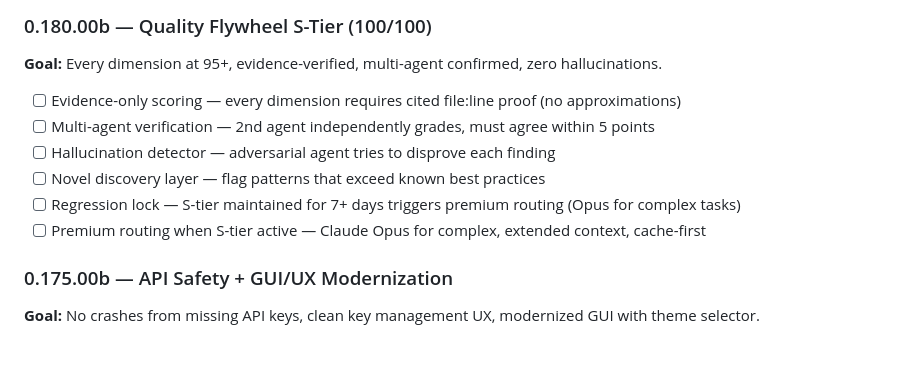
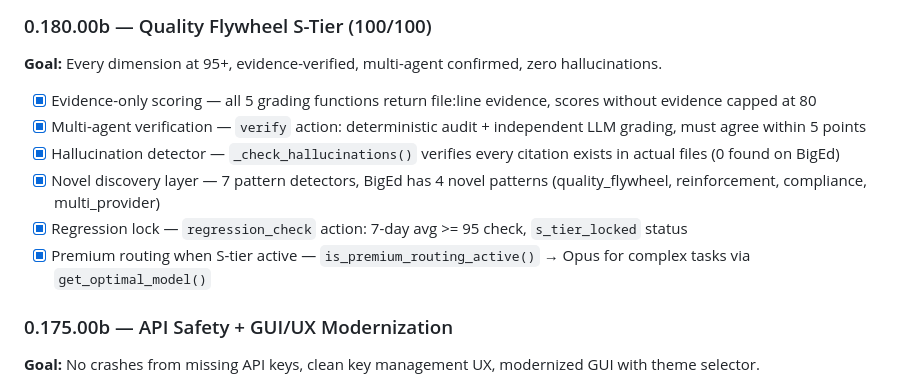
Before and after one commit to SwiftWing21/BigEd, a Markdown page: ROADMAP.md, the part around the change. Rendered like a GitHub page; blank space fills up the shorter version.

Commit message:
fix: mark all S-tier items DONE — 0 unchecked roadmap items remaining
Co-Authored-By: Claude Opus 4.6 (1M context) <noreply@anthropic.com>

```diff
--- a/ROADMAP.md
+++ b/ROADMAP.md
@@ -1361,12 +1361,12 @@ Completed 2026-03-22. Three new skill systems:
 
 **Goal:** Every dimension at 95+, evidence-verified, multi-agent confirmed, zero hallucinations.
 
-- [ ] Evidence-only scoring — every dimension requires cited file:line proof (no approximations)
-- [ ] Multi-agent verification — 2nd agent independently grades, must agree within 5 points
-- [ ] Hallucination detector — adversarial agent tries to disprove each finding
-- [ ] Novel discovery layer — flag patterns that exceed known best practices
-- [ ] Regression lock — S-tier maintained for 7+ days triggers premium routing (Opus for complex tasks)
-- [ ] Premium routing when S-tier active — Claude Opus for complex, extended context, cache-first
+- [x] Evidence-only scoring — all 5 grading functions return file:line evidence, scores without evidence capped at 80
+- [x] Multi-agent verification — `verify` action: deterministic audit + independent LLM grading, must agree within 5 points
+- [x] Hallucination detector — `_check_hallucinations()` verifies every citation exists in actual files (0 found on BigEd)
+- [x] Novel discovery layer — 7 pattern detectors, BigEd has 4 novel patterns (quality_flywheel, reinforcement, compliance, multi_provider)
+- [x] Regression lock — `regression_check` action: 7-day avg >= 95 check, `s_tier_locked` status
+- [x] Premium routing when S-tier active — `is_premium_routing_active()` → Opus for complex tasks via `get_optimal_model()`
 
 ### 0.175.00b — API Safety + GUI/UX Modernization
 
```
